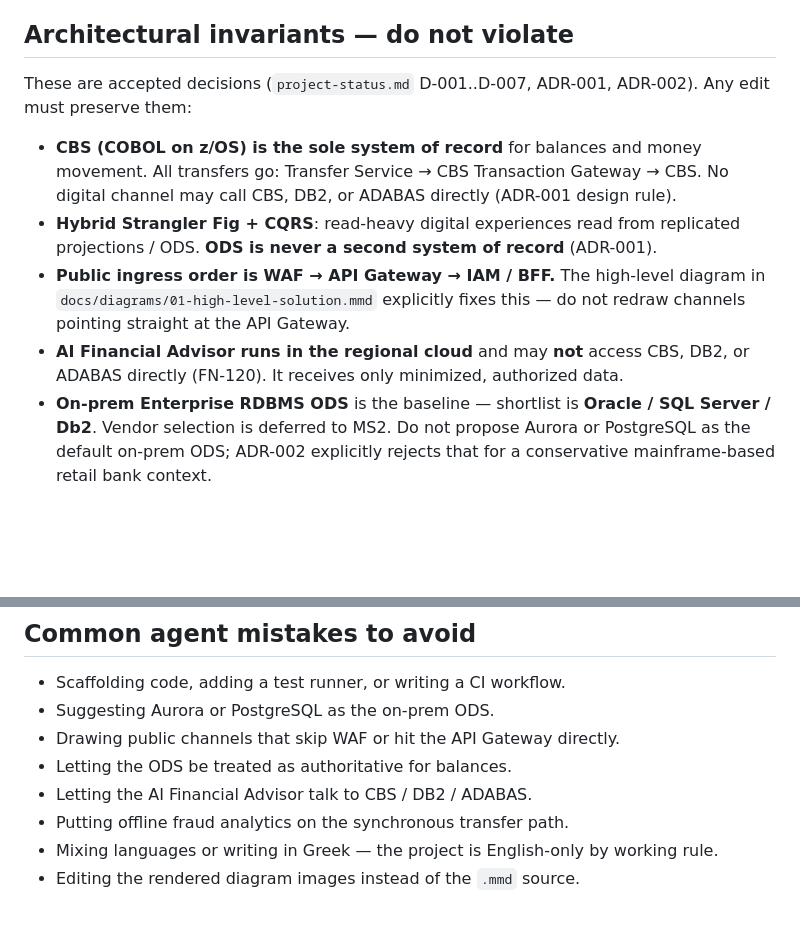
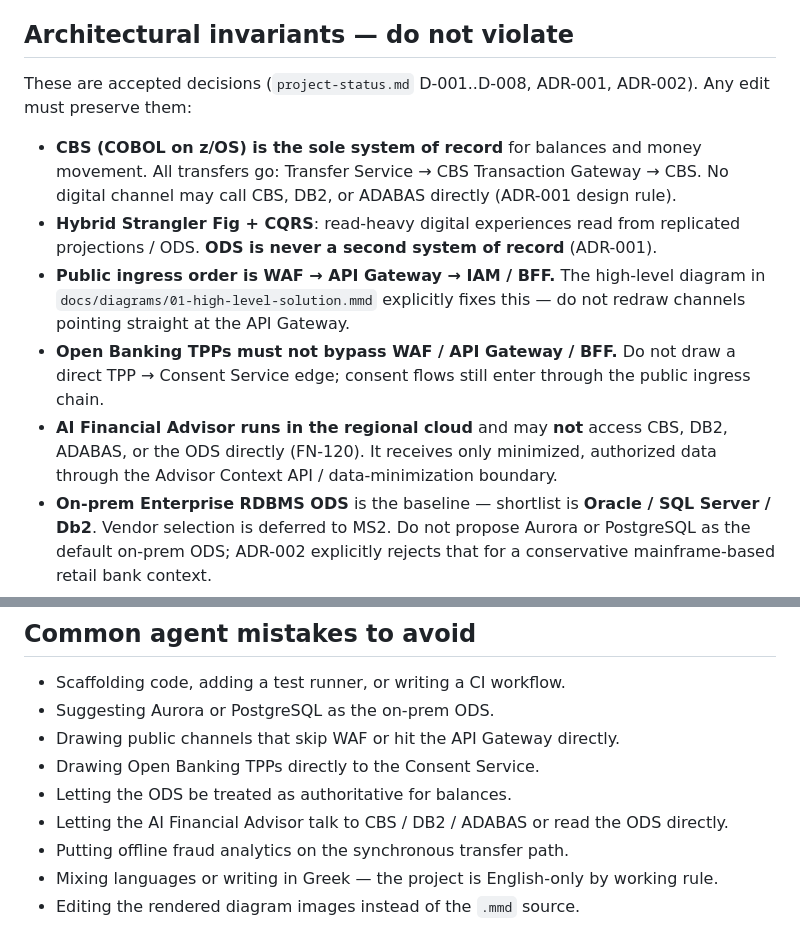
Before and after one commit to pikos-apikos/ge-architecture-project, a Markdown page: AGENTS.md, 2 parts joined by grey strips. Drawn GitHub-style; blank space fills up the shorter version.

Commit message:
Update agent invariants for Advisor Context and TPP boundaries

```diff
--- a/AGENTS.md
+++ b/AGENTS.md
@@ -24,12 +24,13 @@ Documentation-only Software Architecture course final project: **NeoBank Digital
 - **Team profile** (deck page 15): ~60 developers, mostly **Java + AWS** background, 5 COBOL. Bias new digital services toward the Java/AWS ecosystem; CBS stays COBOL/z/OS.
 
 ## Architectural invariants — do not violate
-These are accepted decisions (`project-status.md` D-001..D-007, ADR-001, ADR-002). Any edit must preserve them:
+These are accepted decisions (`project-status.md` D-001..D-008, ADR-001, ADR-002). Any edit must preserve them:
 
 - **CBS (COBOL on z/OS) is the sole system of record** for balances and money movement. All transfers go: Transfer Service → CBS Transaction Gateway → CBS. No digital channel may call CBS, DB2, or ADABAS directly (ADR-001 design rule).
 - **Hybrid Strangler Fig + CQRS**: read-heavy digital experiences read from replicated projections / ODS. **ODS is never a second system of record** (ADR-001).
 - **Public ingress order is WAF → API Gateway → IAM / BFF.** The high-level diagram in `docs/diagrams/01-high-level-solution.mmd` explicitly fixes this — do not redraw channels pointing straight at the API Gateway.
-- **AI Financial Advisor runs in the regional cloud** and may **not** access CBS, DB2, or ADABAS directly (FN-120). It receives only minimized, authorized data.
+- **Open Banking TPPs must not bypass WAF / API Gateway / BFF.** Do not draw a direct TPP → Consent Service edge; consent flows still enter through the public ingress chain.
+- **AI Financial Advisor runs in the regional cloud** and may **not** access CBS, DB2, ADABAS, or the ODS directly (FN-120). It receives only minimized, authorized data through the Advisor Context API / data-minimization boundary.
 - **On-prem Enterprise RDBMS ODS** is the baseline — shortlist is **Oracle / SQL Server / Db2**. Vendor selection is deferred to MS2. Do not propose Aurora or PostgreSQL as the default on-prem ODS; ADR-002 explicitly rejects that for a conservative mainframe-based retail bank context.
 - **Offline Fraud Analytics is asynchronous / batch** risk scoring, not a synchronous transfer-path service.
 - **All money-moving commands are idempotent and auditable**, with correlation IDs spanning API Gateway → BFF → services → event bus → CBS gateway → audit log (NFR-OBS-040).
@@ -76,8 +77,9 @@ docs/decisions/ADR-*.md             # ADRs
 - Scaffolding code, adding a test runner, or writing a CI workflow.
 - Suggesting Aurora or PostgreSQL as the on-prem ODS.
 - Drawing public channels that skip WAF or hit the API Gateway directly.
+- Drawing Open Banking TPPs directly to the Consent Service.
 - Letting the ODS be treated as authoritative for balances.
-- Letting the AI Financial Advisor talk to CBS / DB2 / ADABAS.
+- Letting the AI Financial Advisor talk to CBS / DB2 / ADABAS or read the ODS directly.
 - Putting offline fraud analytics on the synchronous transfer path.
 - Mixing languages or writing in Greek — the project is English-only by working rule.
 - Editing the rendered diagram images instead of the `.mmd` source.
```
